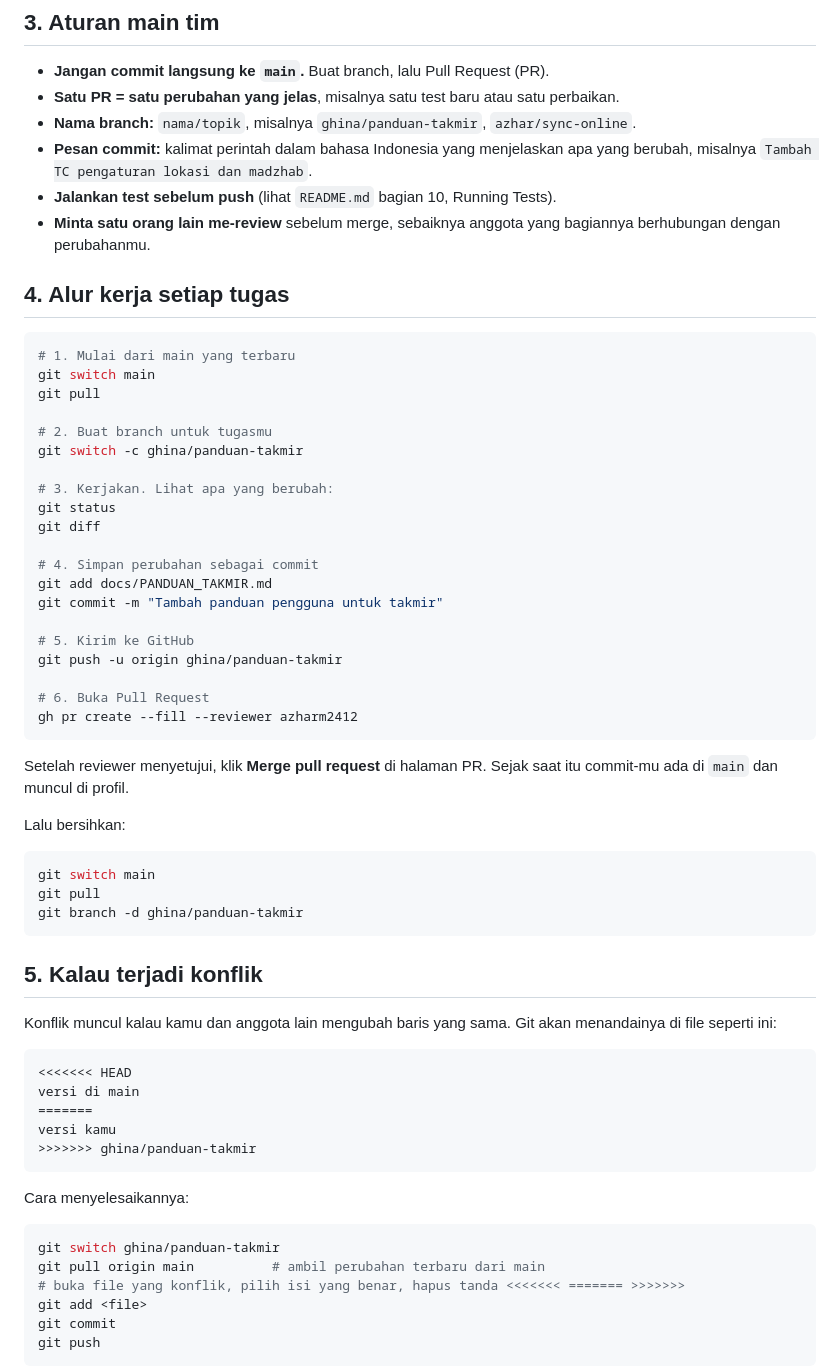
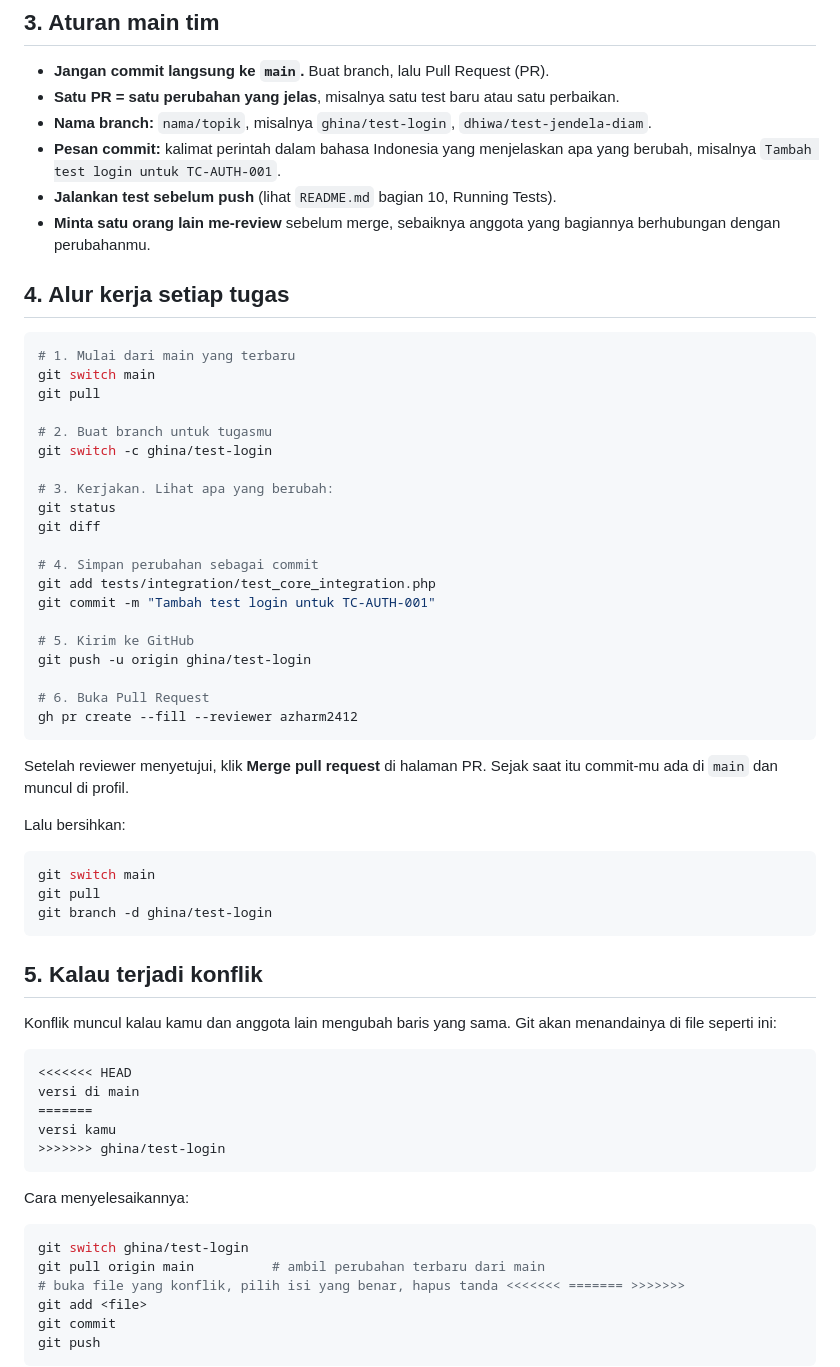
Before and after one commit to ghinayasmin/jam-sholat-masjid, a Markdown page: CONTRIBUTING.md, the part around the change. Rendered like a GitHub page.

Commit message:
Use test-focused examples in the contribution guide

````diff
--- a/CONTRIBUTING.md
+++ b/CONTRIBUTING.md
@@ -71,9 +71,9 @@ Email itu tetap terhitung sebagai kontribusimu.
 
 - **Jangan commit langsung ke `main`.** Buat branch, lalu Pull Request (PR).
 - **Satu PR = satu perubahan yang jelas**, misalnya satu test baru atau satu perbaikan.
-- **Nama branch:** `nama/topik`, misalnya `ghina/panduan-takmir`, `azhar/sync-online`.
+- **Nama branch:** `nama/topik`, misalnya `ghina/test-login`, `dhiwa/test-jendela-diam`.
 - **Pesan commit:** kalimat perintah dalam bahasa Indonesia yang menjelaskan
-  apa yang berubah, misalnya `Tambah TC pengaturan lokasi dan madzhab`.
+  apa yang berubah, misalnya `Tambah test login untuk TC-AUTH-001`.
 - **Jalankan test sebelum push** (lihat `README.md` bagian 10, Running Tests).
 - **Minta satu orang lain me-review** sebelum merge, sebaiknya anggota yang
   bagiannya berhubungan dengan perubahanmu.
@@ -86,18 +86,18 @@ git switch main
 git pull
 
 # 2. Buat branch untuk tugasmu
-git switch -c ghina/panduan-takmir
+git switch -c ghina/test-login
 
 # 3. Kerjakan. Lihat apa yang berubah:
 git status
 git diff
 
 # 4. Simpan perubahan sebagai commit
-git add docs/PANDUAN_TAKMIR.md
-git commit -m "Tambah panduan pengguna untuk takmir"
+git add tests/integration/test_core_integration.php
+git commit -m "Tambah test login untuk TC-AUTH-001"
 
 # 5. Kirim ke GitHub
-git push -u origin ghina/panduan-takmir
+git push -u origin ghina/test-login
 
 # 6. Buka Pull Request
 gh pr create --fill --reviewer azharm2412
@@ -111,7 +111,7 @@ Lalu bersihkan:
 ```bash
 git switch main
 git pull
-git branch -d ghina/panduan-takmir
+git branch -d ghina/test-login
 ```
 
 ## 5. Kalau terjadi konflik
@@ -124,13 +124,13 @@ menandainya di file seperti ini:
 versi di main
 =======
 versi kamu
->>>>>>> ghina/panduan-takmir
+>>>>>>> ghina/test-login
 ```
 
 Cara menyelesaikannya:
 
 ```bash
-git switch ghina/panduan-takmir
+git switch ghina/test-login
 git pull origin main          # ambil perubahan terbaru dari main
 # buka file yang konflik, pilih isi yang benar, hapus tanda <<<<<<< ======= >>>>>>>
 git add <file>
````
